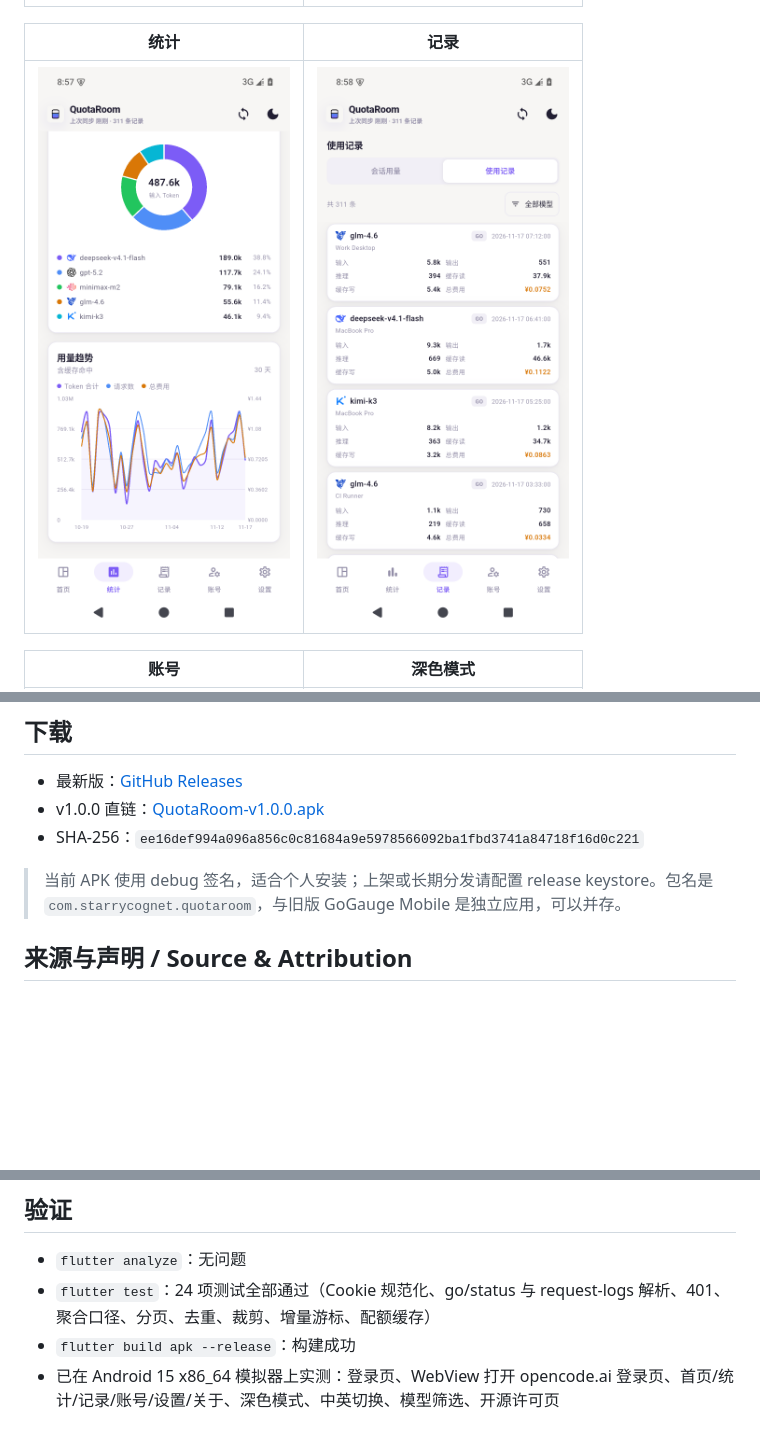
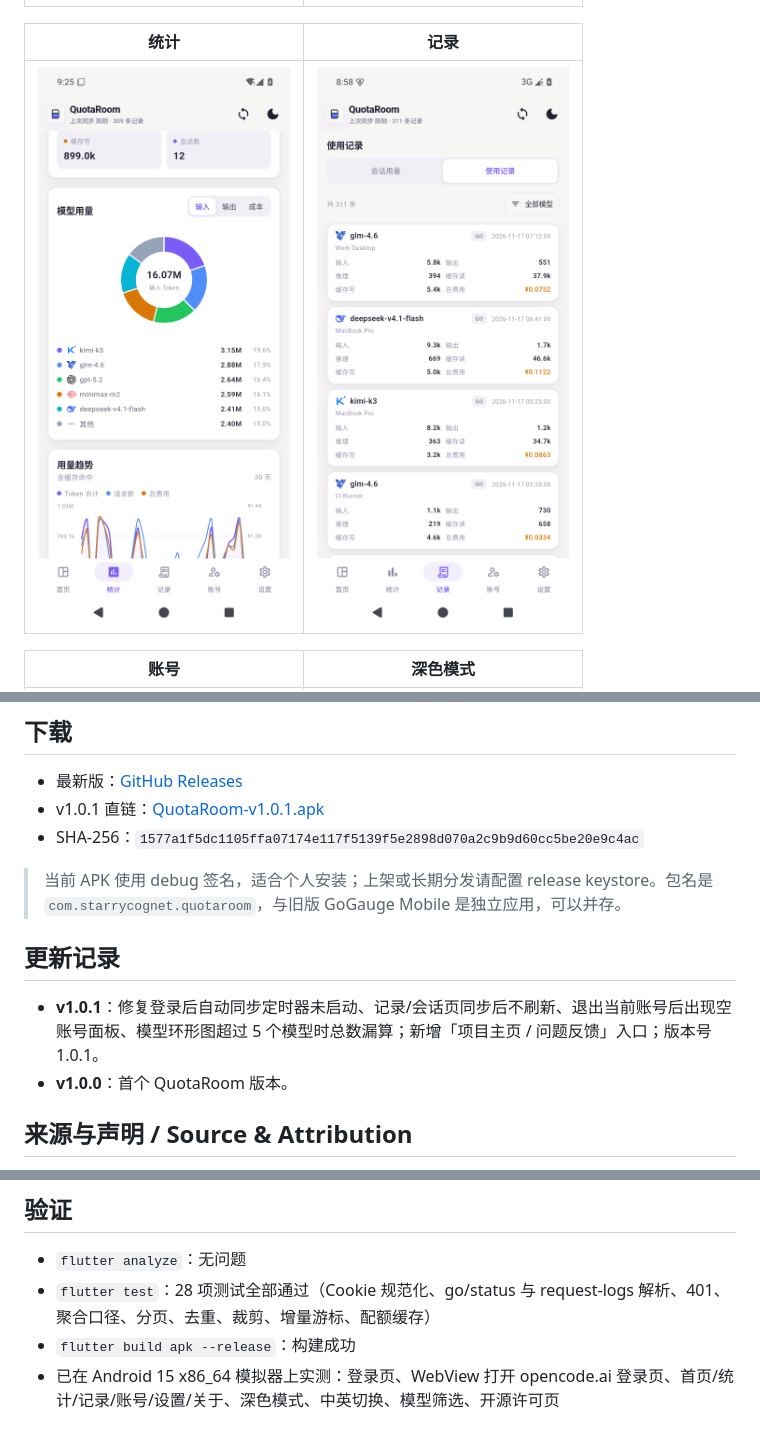
Before and after one commit to StarryCognet/quotaroom, a Markdown page: README.md, 3 parts joined by grey strips. GitHub-like rendering; pictures changed too: docs/screenshot-stats.png; blank space fills up the shorter version.

```diff
--- a/README.md
+++ b/README.md
@@ -27,10 +27,15 @@ QuotaRoom 是 [GoGauge (opencode-go-gauge)](https://github.com/yphyphyph/opencod
 ## 下载
 
 - 最新版：[GitHub Releases](https://github.com/StarryCognet/quotaroom/releases/latest)
-- v1.0.0 直链：[QuotaRoom-v1.0.0.apk](https://github.com/StarryCognet/quotaroom/releases/download/v1.0.0/QuotaRoom-v1.0.0.apk)
-- SHA-256：`ee16def994a096a856c0c81684a9e5978566092ba1fbd3741a84718f16d0c221`
+- v1.0.1 直链：[QuotaRoom-v1.0.1.apk](https://github.com/StarryCognet/quotaroom/releases/download/v1.0.1/QuotaRoom-v1.0.1.apk)
+- SHA-256：`1577a1f5dc1105ffa07174e117f5139f5e2898d070a2c9b9d60cc5be20e9c4ac`
 
 > 当前 APK 使用 debug 签名，适合个人安装；上架或长期分发请配置 release keystore。包名是 `com.starrycognet.quotaroom`，与旧版 GoGauge Mobile 是独立应用，可以并存。
+
+## 更新记录
+
+- **v1.0.1**：修复登录后自动同步定时器未启动、记录/会话页同步后不刷新、退出当前账号后出现空账号面板、模型环形图超过 5 个模型时总数漏算；新增「项目主页 / 问题反馈」入口；版本号 1.0.1。
+- **v1.0.0**：首个 QuotaRoom 版本。
 
 ## 来源与声明 / Source & Attribution
 
@@ -147,7 +152,7 @@ assets/
 ## 验证
 
 - `flutter analyze`：无问题
-- `flutter test`：24 项测试全部通过（Cookie 规范化、go/status 与 request-logs 解析、401、聚合口径、分页、去重、裁剪、增量游标、配额缓存）
+- `flutter test`：28 项测试全部通过（Cookie 规范化、go/status 与 request-logs 解析、401、聚合口径、分页、去重、裁剪、增量游标、配额缓存）
 - `flutter build apk --release`：构建成功
 - 已在 Android 15 x86_64 模拟器上实测：登录页、WebView 打开 opencode.ai 登录页、首页/统计/记录/账号/设置/关于、深色模式、中英切换、模型筛选、开源许可页
 
```
Also changed, not shown: 10 other files.
